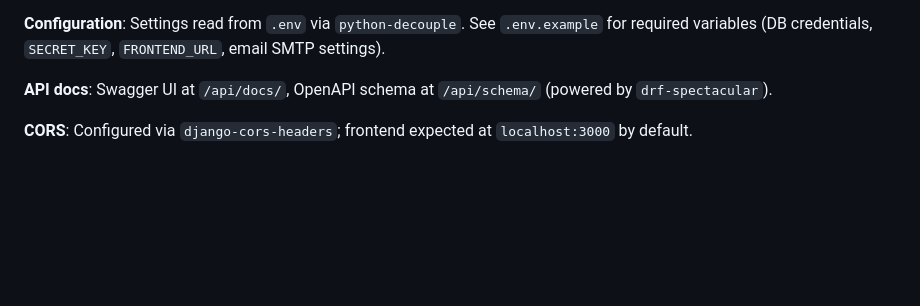
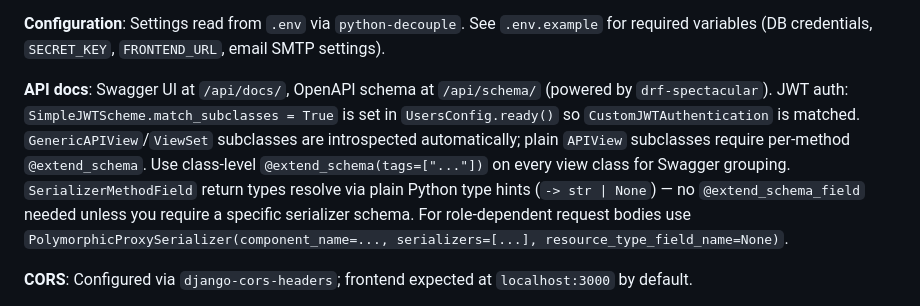
Before and after one commit to Udemy-Clone-diploma/study-platform-backend, a Markdown page: CLAUDE.md, the part around the change. GitHub-like rendering; blank space fills up the shorter version.

Commit message:
docs: document drf-spectacular annotation patterns in CLAUDE.md

```diff
--- a/CLAUDE.md
+++ b/CLAUDE.md
@@ -81,7 +81,7 @@ python manage.py makemigrations --merge --no-input
 
 **Configuration**: Settings read from `.env` via `python-decouple`. See `.env.example` for required variables (DB credentials, `SECRET_KEY`, `FRONTEND_URL`, email SMTP settings).
 
-**API docs**: Swagger UI at `/api/docs/`, OpenAPI schema at `/api/schema/` (powered by `drf-spectacular`).
+**API docs**: Swagger UI at `/api/docs/`, OpenAPI schema at `/api/schema/` (powered by `drf-spectacular`). JWT auth: `SimpleJWTScheme.match_subclasses = True` is set in `UsersConfig.ready()` so `CustomJWTAuthentication` is matched. `GenericAPIView`/`ViewSet` subclasses are introspected automatically; plain `APIView` subclasses require per-method `@extend_schema`. Use class-level `@extend_schema(tags=["..."])` on every view class for Swagger grouping. `SerializerMethodField` return types resolve via plain Python type hints (`-> str | None`) — no `@extend_schema_field` needed unless you require a specific serializer schema. For role-dependent request bodies use `PolymorphicProxySerializer(component_name=..., serializers=[...], resource_type_field_name=None)`.
 
 **CORS**: Configured via `django-cors-headers`; frontend expected at `localhost:3000` by default.
 
```
